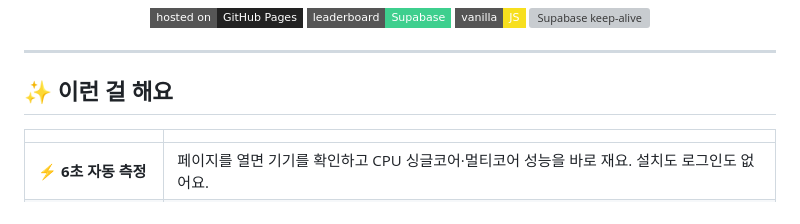
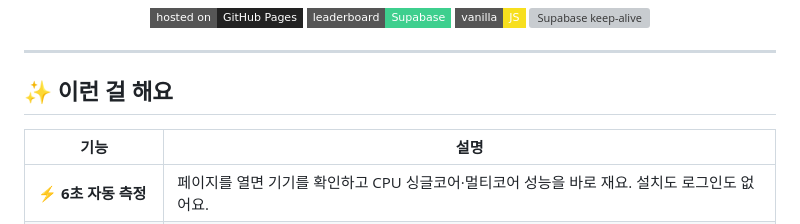
Before and after one commit to jeiel85/laptop-spec-compare, a Markdown page: README.md, the part around one of its changes. Drawn GitHub-style; badges without logos; grey boxes are pictures that could not be loaded.

```diff
--- a/README.md
+++ b/README.md
@@ -19,7 +19,7 @@
 
 ## ✨ 이런 걸 해요
 
-| | |
+| 기능 | 설명 |
 |---|---|
 | ⚡ **6초 자동 측정** | 페이지를 열면 기기를 확인하고 CPU 싱글코어·멀티코어 성능을 바로 재요. 설치도 로그인도 없어요. |
 | 🏆 **다른 사람들과 순위** | 점수를 올리면 "N대 중 M위(상위 X%)"와 상위 20개 목록을 보여줘요. 노트북 / 휴대폰·태블릿 순위를 따로 볼 수 있어요. |
```
Also changed, not shown: other parts of README.md (+10 -7 lines).
